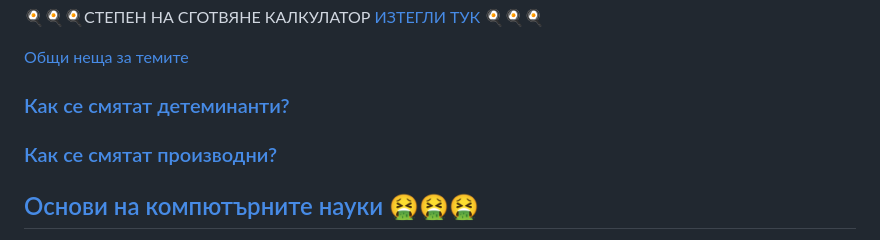
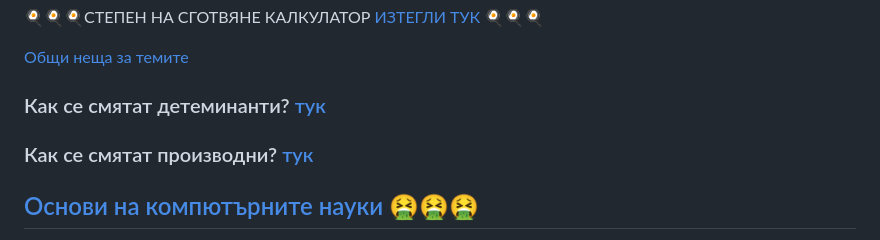
Before and after one commit to hristovalev7/StateExamCS, a Markdown page: README.md, the part around the change. GitHub-like rendering.

```diff
--- a/README.md
+++ b/README.md
@@ -3,8 +3,8 @@
 
 [Общи неща за темите](Overview.md)
 
-### [Как се смятат детеминанти?](Математика#как-се-смятат-детерминанти)
-### [Как се смятат производни?](Математика#как-се-смятат-производни)
+### Как се смятат детеминанти? [тук](Математика#как-се-смятат-детерминанти)
+### Как се смятат производни? [тук](Математика#как-се-смятат-производни)
 
 ## [Основи на компютърните науки 🤮🤮🤮](ОКН)
 - [Тема 1: Множества. Декартово произведение. Релации. Функции.](ОКН/Тема%201)
```
